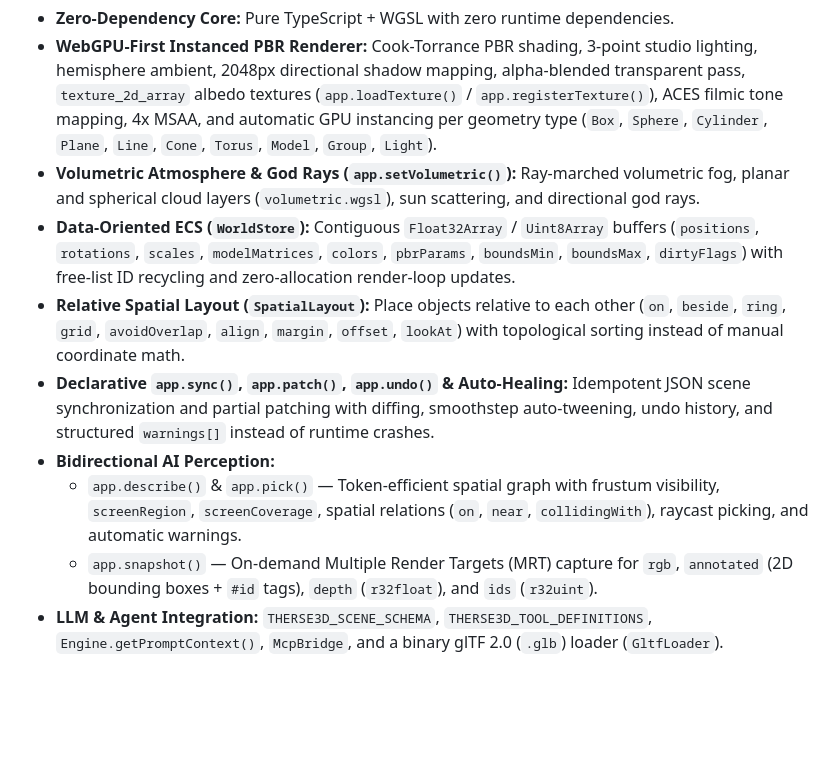
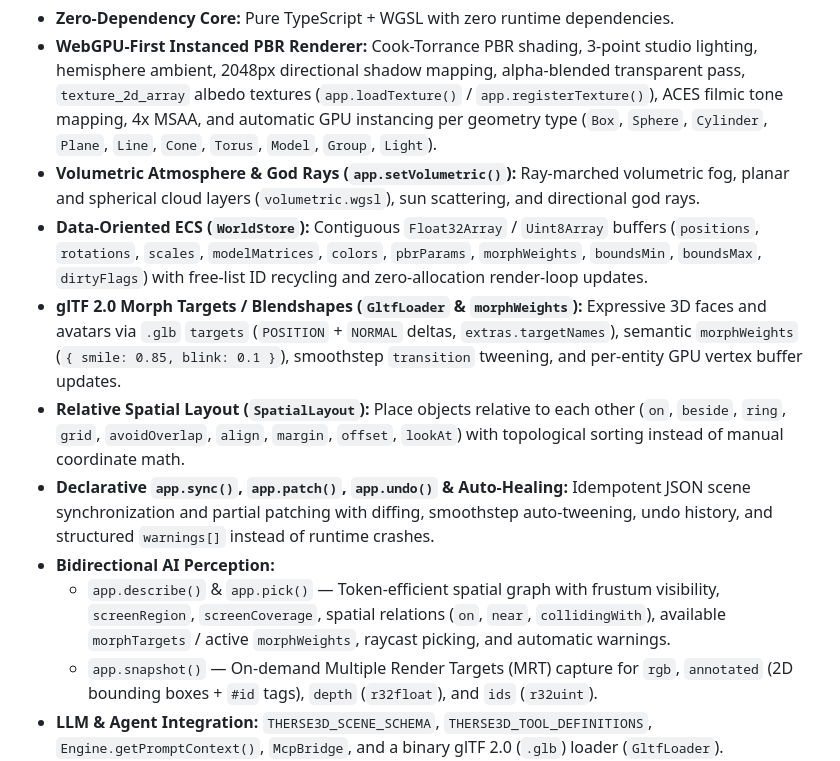
Before and after one commit to geronimo078/Therse3D, a Markdown page: README.md, the part around the change. Rendered like a GitHub page; blank space fills up the shorter version.

```diff
--- a/README.md
+++ b/README.md
@@ -13,11 +13,12 @@
 - **Zero-Dependency Core:** Pure TypeScript + WGSL with zero runtime dependencies.
 - **WebGPU-First Instanced PBR Renderer:** Cook-Torrance PBR shading, 3-point studio lighting, hemisphere ambient, 2048px directional shadow mapping, alpha-blended transparent pass, `texture_2d_array` albedo textures (`app.loadTexture()` / `app.registerTexture()`), ACES filmic tone mapping, 4x MSAA, and automatic GPU instancing per geometry type (`Box`, `Sphere`, `Cylinder`, `Plane`, `Line`, `Cone`, `Torus`, `Model`, `Group`, `Light`).
 - **Volumetric Atmosphere & God Rays (`app.setVolumetric()`):** Ray-marched volumetric fog, planar and spherical cloud layers (`volumetric.wgsl`), sun scattering, and directional god rays.
-- **Data-Oriented ECS (`WorldStore`):** Contiguous `Float32Array` / `Uint8Array` buffers (`positions`, `rotations`, `scales`, `modelMatrices`, `colors`, `pbrParams`, `boundsMin`, `boundsMax`, `dirtyFlags`) with free-list ID recycling and zero-allocation render-loop updates.
+- **Data-Oriented ECS (`WorldStore`):** Contiguous `Float32Array` / `Uint8Array` buffers (`positions`, `rotations`, `scales`, `modelMatrices`, `colors`, `pbrParams`, `morphWeights`, `boundsMin`, `boundsMax`, `dirtyFlags`) with free-list ID recycling and zero-allocation render-loop updates.
+- **glTF 2.0 Morph Targets / Blendshapes (`GltfLoader` & `morphWeights`):** Expressive 3D faces and avatars via `.glb` `targets` (`POSITION` + `NORMAL` deltas, `extras.targetNames`), semantic `morphWeights` (`{ smile: 0.85, blink: 0.1 }`), smoothstep `transition` tweening, and per-entity GPU vertex buffer updates.
 - **Relative Spatial Layout (`SpatialLayout`):** Place objects relative to each other (`on`, `beside`, `ring`, `grid`, `avoidOverlap`, `align`, `margin`, `offset`, `lookAt`) with topological sorting instead of manual coordinate math.
 - **Declarative `app.sync()`, `app.patch()`, `app.undo()` & Auto-Healing:** Idempotent JSON scene synchronization and partial patching with diffing, smoothstep auto-tweening, undo history, and structured `warnings[]` instead of runtime crashes.
 - **Bidirectional AI Perception:**
-  - `app.describe()` & `app.pick()` — Token-efficient spatial graph with frustum visibility, `screenRegion`, `screenCoverage`, spatial relations (`on`, `near`, `collidingWith`), raycast picking, and automatic warnings.
+  - `app.describe()` & `app.pick()` — Token-efficient spatial graph with frustum visibility, `screenRegion`, `screenCoverage`, spatial relations (`on`, `near`, `collidingWith`), available `morphTargets` / active `morphWeights`, raycast picking, and automatic warnings.
   - `app.snapshot()` — On-demand Multiple Render Targets (MRT) capture for `rgb`, `annotated` (2D bounding boxes + `#id` tags), `depth` (`r32float`), and `ids` (`r32uint`).
 - **LLM & Agent Integration:** `THERSE3D_SCENE_SCHEMA`, `THERSE3D_TOOL_DEFINITIONS`, `Engine.getPromptContext()`, `McpBridge`, and a binary glTF 2.0 (`.glb`) loader (`GltfLoader`).
 
```
Also changed, not shown: Architecture.md (+3 -2 lines), assets/therse3D.jpg (added), 12 other files.
